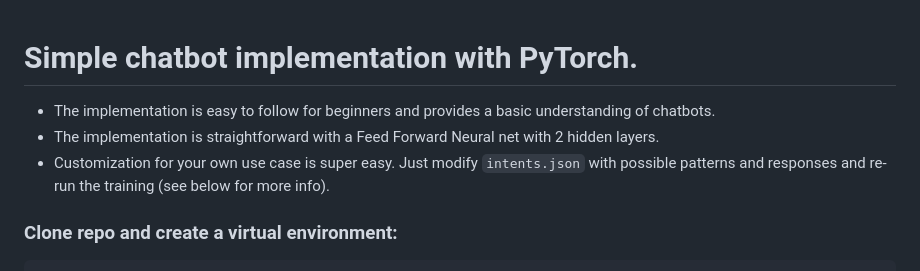
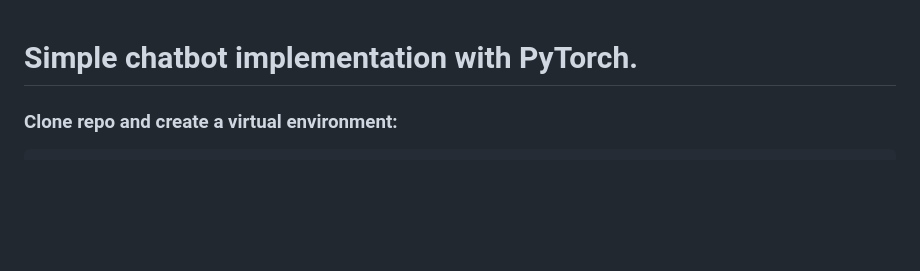
Before and after one commit to kishxnpatel/chatbot-py, a Markdown page: README.md, the part around the change. Rendered like a GitHub page; blank space fills up the shorter version.

````diff
--- a/README.md
+++ b/README.md
@@ -1,8 +1,4 @@
 # Simple chatbot implementation with PyTorch.
-
-- The implementation is easy to follow for beginners and provides a basic understanding of chatbots.
-- The implementation is straightforward with a Feed Forward Neural net with 2 hidden layers.
-- Customization for your own use case is super easy. Just modify `intents.json` with possible patterns and responses and re-run the training (see below for more info).
 
 ### Clone repo and create a virtual environment:
 ```
````
